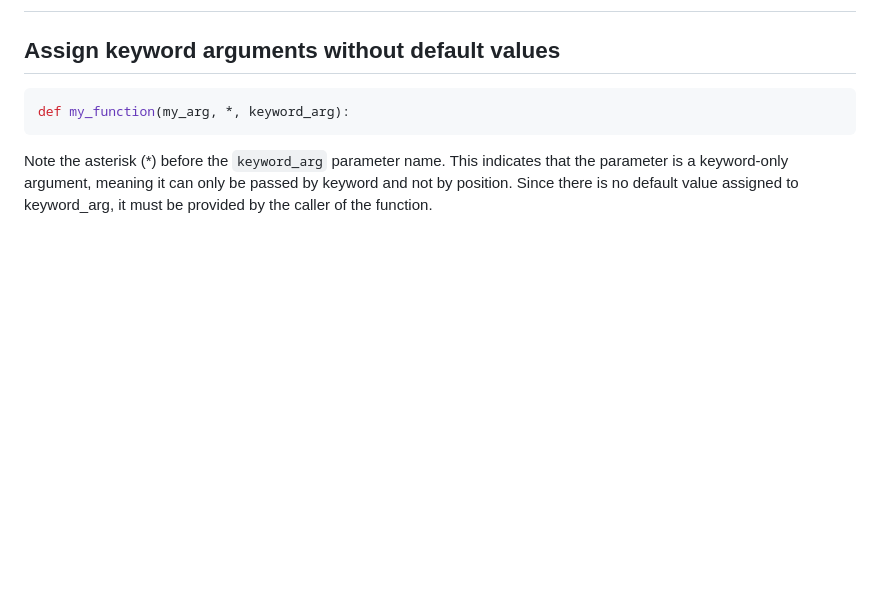
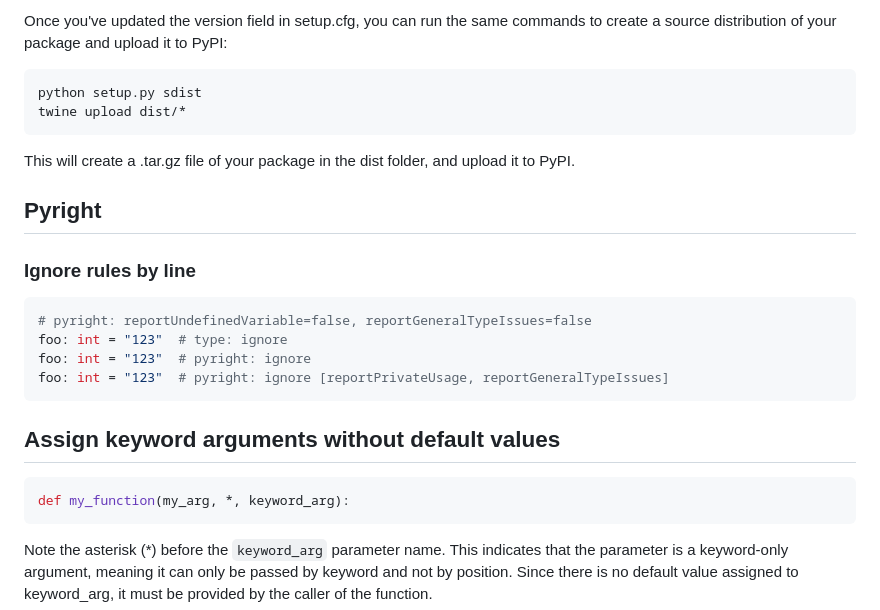
Before and after one commit to aemonge/aemonge, a Markdown page: tips.md, the part around the change printed below. Rendered like a GitHub page; blank space fills up the shorter version.

````diff
--- a/tips.md
+++ b/tips.md
@@ -440,3 +521,24 @@ gem install --no-user-install --install-dir=./mason/packages --bindir=./mason/bi
+Once you've updated the version field in setup.cfg, you can run the same commands to create a source distribution of your package and upload it to PyPI:
+
+```bash
+python setup.py sdist
+twine upload dist/*
+```
+
+This will create a .tar.gz file of your package in the dist folder, and upload it to PyPI.
+
+
+## Pyright
+
+### Ignore rules by line
+
+```python
+# pyright: reportUndefinedVariable=false, reportGeneralTypeIssues=false
+foo: int = "123"  # type: ignore
+foo: int = "123"  # pyright: ignore
+foo: int = "123"  # pyright: ignore [reportPrivateUsage, reportGeneralTypeIssues]
+```
+
 ## Assign keyword arguments without default values
 
 ```python
````
Also changed, not shown: other parts of tips.md (+81 -0 lines).
